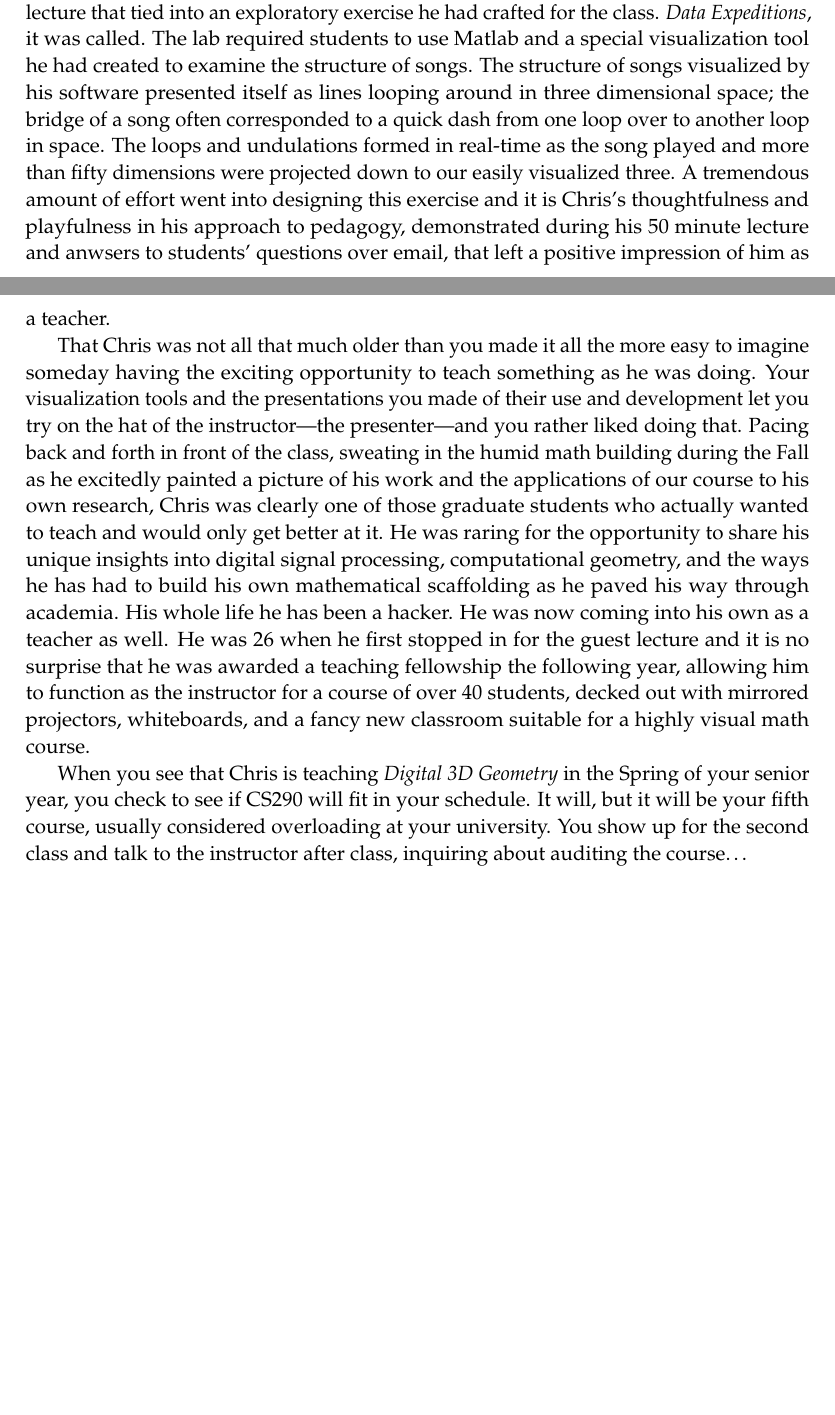
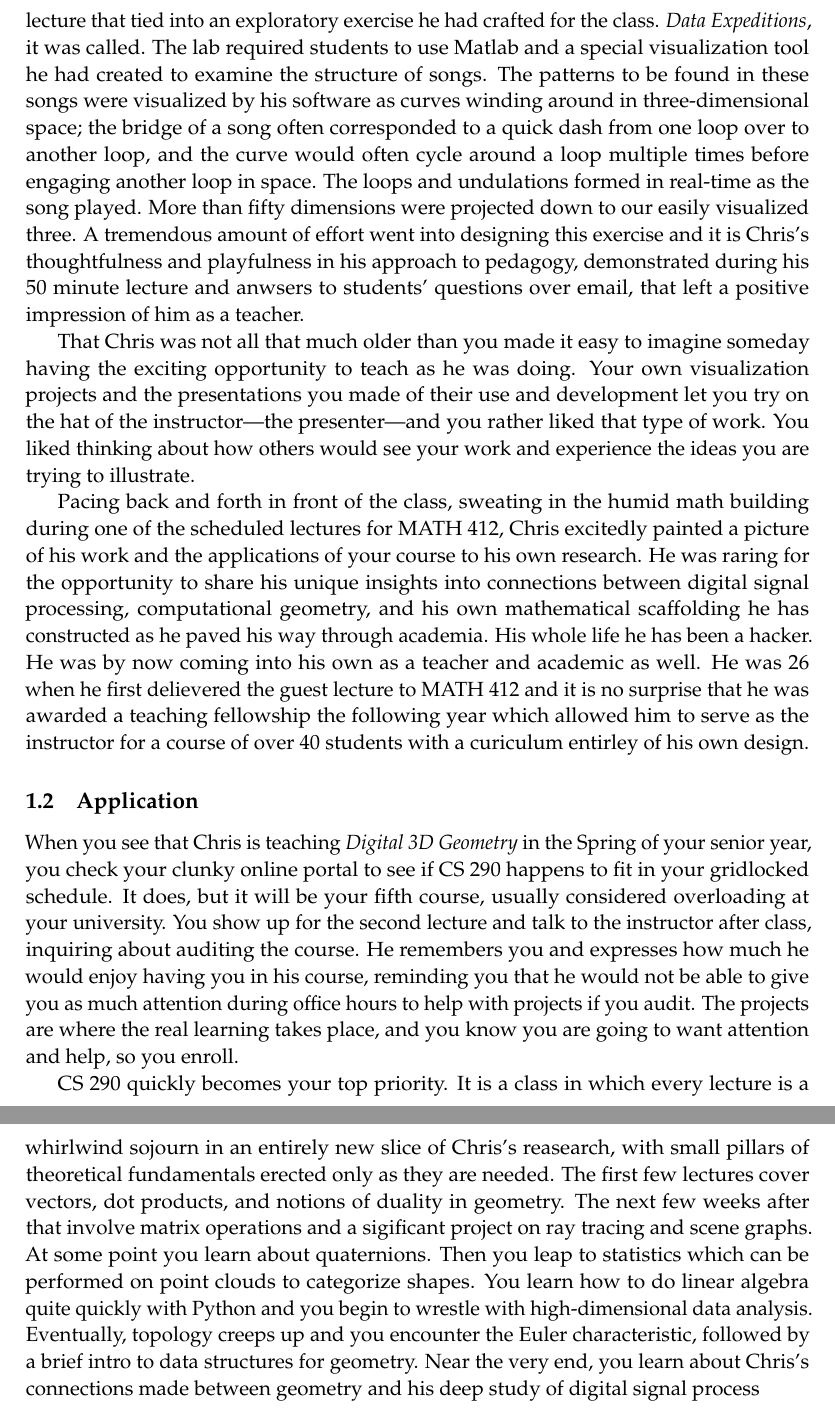
Before and after one commit to bmershon/siggraph-2016, a LaTeX paper (main.tex, which reads sections/01.tex): two parts of pages 4 and 5 of 5 before the commit and two parts of pages 5 and 6 of 6 after it, joined at a grey line, cut so that both start at the same text, the shorter picture padded with empty space. Compiled offline with pdfLaTeX.

Commit message:
expand chris tralie section

```diff
--- a/sections/01.tex
+++ b/sections/01.tex
@@ -10,8 +10,18 @@ In this topology course taken the previous year, you had the chance to \textit{d
 
-The spirit of that introduction to topology: \textit{learn by doing, learn by applying}. The course revolved around a significant final project in lieu of an exam and somewhere in the middle of the semester, a fourth year graduate student named Chris Tralie presented a lecture that tied into an exploratory exercise he had crafted for the class. \textit{Data Expeditions}, it was called. The lab required students to use Matlab and a special visualization tool he had created to examine the structure of songs. The structure of songs visualized by his software presented itself as lines looping around in three dimensional space; the bridge of a song often corresponded to a quick dash from one loop over to another loop in space. The loops and undulations formed in real-time as the song played and more than fifty dimensions were projected down to our easily visualized three. A tremendous amount of effort went into designing this exercise and it is Chris's thoughtfulness and playfulness in his approach to pedagogy, demonstrated during his 50 minute lecture and anwsers to students' questions over email, that left a positive impression of him as a teacher.
+In this topology course, you had the chance to \textit{do math} for the first time at a chalkboard alongside a teacher with a gift for explaining; you talked and drew diagrams in order to play fast and loose with new abstractions as you began stepping away from learning math the rote way towards learning through (visual) intuition. A light bulb went off, to say the least. In MATH 412, you had the opportunity to experience new models of teaching---new ways for you to learn. This wasn't because the material in MATH 412 was so special, but rather because the instructor was just that good. You were learning about a geometry unconcerend with exact dimensions and entirely concerned with how components are connected to each other. You created interactive presentations of the concepts illustrated in class and experienced the joy of learning math by making things---indeed learning math by placing it alongside \textit{design} and \textit{programming}.
 
-That Chris was not all that much older than you made it all the more easy to imagine someday having the exciting opportunity to teach something as he was doing. Your visualization tools and the presentations you made of their use and development let you try on the hat of the instructor---the presenter---and you rather liked doing that. Pacing back and forth in front of the class, sweating in the humid math building during the Fall as he excitedly painted a picture of his work and the applications of our course to his own research, Chris was clearly one of those graduate students who actually wanted to teach and would only get better at it. He was raring for the opportunity to share his unique insights into digital signal processing, computational geometry, and the ways he has had to build his own mathematical scaffolding as he paved his way through academia. His whole life he has been a hacker. He was now coming into his own as a teacher as well. He was 26 when he first stopped in for the guest lecture and it is no surprise that he was awarded a teaching fellowship the following year, allowing him to function as the instructor for a course of over 40 students, decked out with mirrored projectors, whiteboards, and a fancy new classroom suitable for a highly visual math course.
+A bit of math anxiety seems to drop away behind you during your junior year. It's still there, but you have more positive associations with math than you did before taking MATH 412. You wrote code to visualize ideas and derived tremendous satisfaction from seeing that work. If that's what math is, or what it can be, you think you ought to forge ahead, even after you graduate. Maybe math is design, or design is math. You've never been bad at math, but you've also never found it particularly pleasing or easy. You can't help being drawn towards math you can \textit{show} to others after you receive praise for your final project. As it turns out, the whole enterprise of working on math you can show to others is something in which Chris Tralie has invested a great deal of time.
 
-When you see that Chris is teaching \textit{Digital 3D Geometry} in the Spring of your senior year, you check to see if CS290 will fit in your schedule. It will, but it will be your fifth course, usually considered overloading at your university. You show up for the second class and talk to the instructor after class, inquiring about auditing the course\textellipsis
+The spirit of that introduction to topology: \textit{learn by example, learn by applying}. The course revolved around a significant final project in lieu of an exam and somewhere in the middle of the semester, a fourth year graduate student named Chris Tralie presented a lecture that tied into an exploratory exercise he had crafted for the class. \textit{Data Expeditions}, it was called. The lab required students to use Matlab and a special visualization tool he had created to examine the structure of songs. The patterns to be found in these songs were visualized by his software as curves winding around in three-dimensional space; the bridge of a song often corresponded to a quick dash from one loop over to another loop, and the curve would often cycle around a loop multiple times before engaging another loop in space. The loops and undulations formed in real-time as the song played. More than fifty dimensions were projected down to our easily visualized three. A tremendous amount of effort went into designing this exercise and it is Chris's thoughtfulness and playfulness in his approach to pedagogy, demonstrated during his 50 minute lecture and anwsers to students' questions over email, that left a positive impression of him as a teacher.
+
+That Chris was not all that much older than you made it easy to imagine someday having the exciting opportunity to teach as he was doing. Your own visualization projects and the presentations you made of their use and development let you try on the hat of the instructor---the presenter---and you rather liked that type of work. You liked thinking about how others would see your work and experience the ideas you are trying to illustrate.
+
+ Pacing back and forth in front of the class, sweating in the humid math building during one of the scheduled lectures for MATH 412, Chris excitedly painted a picture of his work and the applications of your course to his own research. He was raring for the opportunity to share his unique insights into connections between digital signal processing, computational geometry, and his own mathematical scaffolding he has constructed as he paved his way through academia. His whole life he has been a hacker. He was by now coming into his own as a teacher and academic as well. He was 26 when he first delievered the guest lecture to MATH 412 and it is no surprise that he was awarded a teaching fellowship the following year which allowed him to serve as the instructor for a course of over 40 students with a curiculum entirley of his own design.
+
+\subsection{Application}
+
+When you see that Chris is teaching \textit{Digital 3D Geometry} in the Spring of your senior year, you check your clunky online portal to see if CS 290 happens to fit in your gridlocked schedule. It does, but it will be your fifth course, usually considered overloading at your university. You show up for the second lecture and talk to the instructor after class, inquiring about auditing the course. He remembers you and expresses how much he would enjoy having you in his course, reminding you that he would not be able to give you as much attention during office hours to help with projects if you audit. The projects are where the real learning takes place, and you know you are going to want attention and help, so you enroll.
+
+CS 290 quickly becomes your top priority. It is a class in which every lecture is a whirlwind sojourn in an entirely new slice of Chris's reasearch, with small pillars of theoretical fundamentals erected only as they are needed. The first few lectures cover vectors, dot products, and notions of duality in geometry. The next few weeks after that involve matrix operations and a sigificant project on ray tracing and scene graphs. At some point you learn about quaternions. Then you leap to statistics which can be performed on point clouds to categorize shapes. You learn how to do linear algebra quite quickly with Python and you begin to wrestle with high-dimensional data analysis. Eventually, topology creeps up and you encounter the Euler characteristic, followed by a brief intro to data structures for geometry. Near the very end, you learn about Chris's connections made between geometry and his deep study of digital signal process
 
 \end{document}
```
Also changed, not shown: main.tex (+6 -2 lines), sections/01.tex (6 more changed lines).
